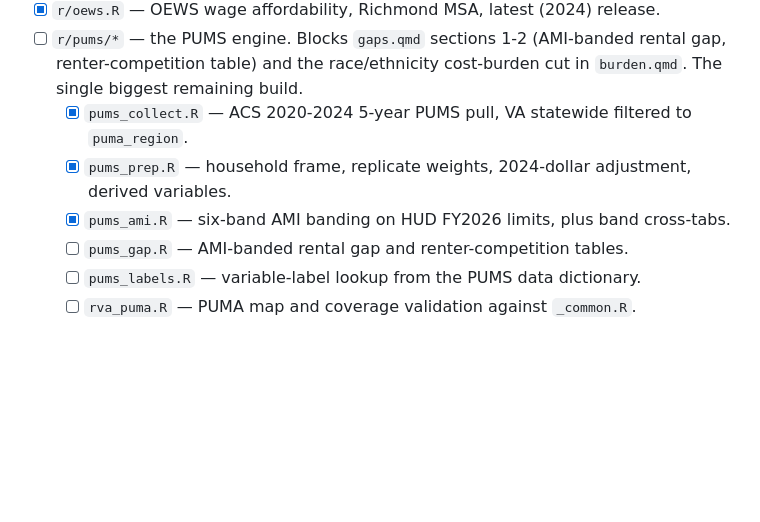
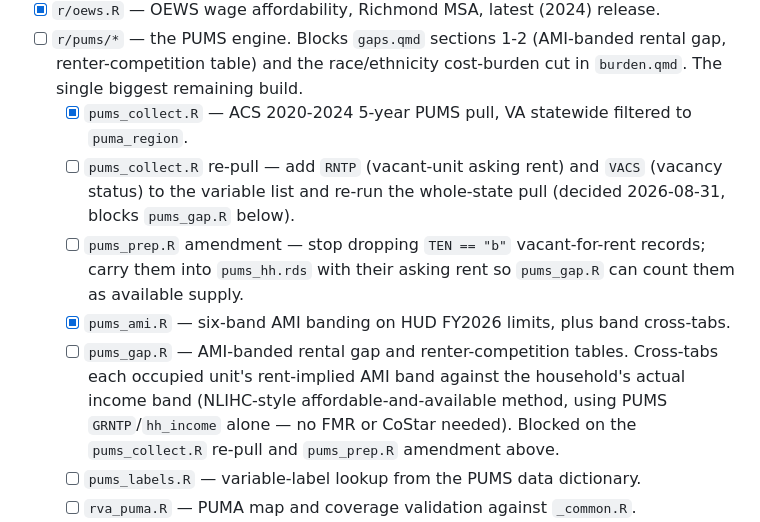
Before and after one commit to hdadvisors/pha-update-2026, a Markdown page: TODO.md, the part around the change. Rendered like a GitHub page; blank space fills up the shorter version.

Commit message:
plan(pums-gap): scope pums_gap.R's supply-side re-pull
- pums_gap.R will cross-tab occupied units' rent-implied AMI band
  against household income band (PUMS GRNTP/hh_income alone), not
  FMR or CoStar as previously scoped
- that leaves vacant-for-rent units uncounted as available supply,
  since pums_collect.R never pulled RNTP/VACS and pums_prep.R drops
  TEN == "b" records
- decided to re-pull with those two variables and keep vacant
  records rather than caveat the gap; recorded as two new
  punch-list items blocking pums_gap.R

```diff
--- a/TODO.md
+++ b/TODO.md
@@ -9,9 +9,10 @@ What's left to finish the report. Start every session here. See [LOG.md](LOG.md)
 - [x] `r/oews.R` — OEWS wage affordability, Richmond MSA, latest (2024) release.
 - [ ] `r/pums/*` — the PUMS engine. Blocks `gaps.qmd` sections 1-2 (AMI-banded rental gap, renter-competition table) and the race/ethnicity cost-burden cut in `burden.qmd`. The single biggest remaining build.
   - [x] `pums_collect.R` — ACS 2020-2024 5-year PUMS pull, VA statewide filtered to `puma_region`.
-  - [x] `pums_prep.R` — household frame, replicate weights, 2024-dollar adjustment, derived variables.
+  - [ ] `pums_collect.R` re-pull — add `RNTP` (vacant-unit asking rent) and `VACS` (vacancy status) to the variable list and re-run the whole-state pull (decided 2026-08-31, blocks `pums_gap.R` below).
+  - [ ] `pums_prep.R` amendment — stop dropping `TEN == "b"` vacant-for-rent records; carry them into `pums_hh.rds` with their asking rent so `pums_gap.R` can count them as available supply.
   - [x] `pums_ami.R` — six-band AMI banding on HUD FY2026 limits, plus band cross-tabs.
-  - [ ] `pums_gap.R` — AMI-banded rental gap and renter-competition tables.
+  - [ ] `pums_gap.R` — AMI-banded rental gap and renter-competition tables. Cross-tabs each occupied unit's rent-implied AMI band against the household's actual income band (NLIHC-style affordable-and-available method, using PUMS `GRNTP`/`hh_income` alone — no FMR or CoStar needed). Blocked on the `pums_collect.R` re-pull and `pums_prep.R` amendment above.
   - [ ] `pums_labels.R` — variable-label lookup from the PUMS data dictionary.
   - [ ] `rva_puma.R` — PUMA map and coverage validation against `_common.R`.
 - [ ] `data-notes.qmd` — two PUMS caveats from the 2026-08-31 session: the mutually exclusive PUMS race groups against the overlapping ACS ones, and 2024-dollar incomes banded against FY2026 HUD limits.
```
